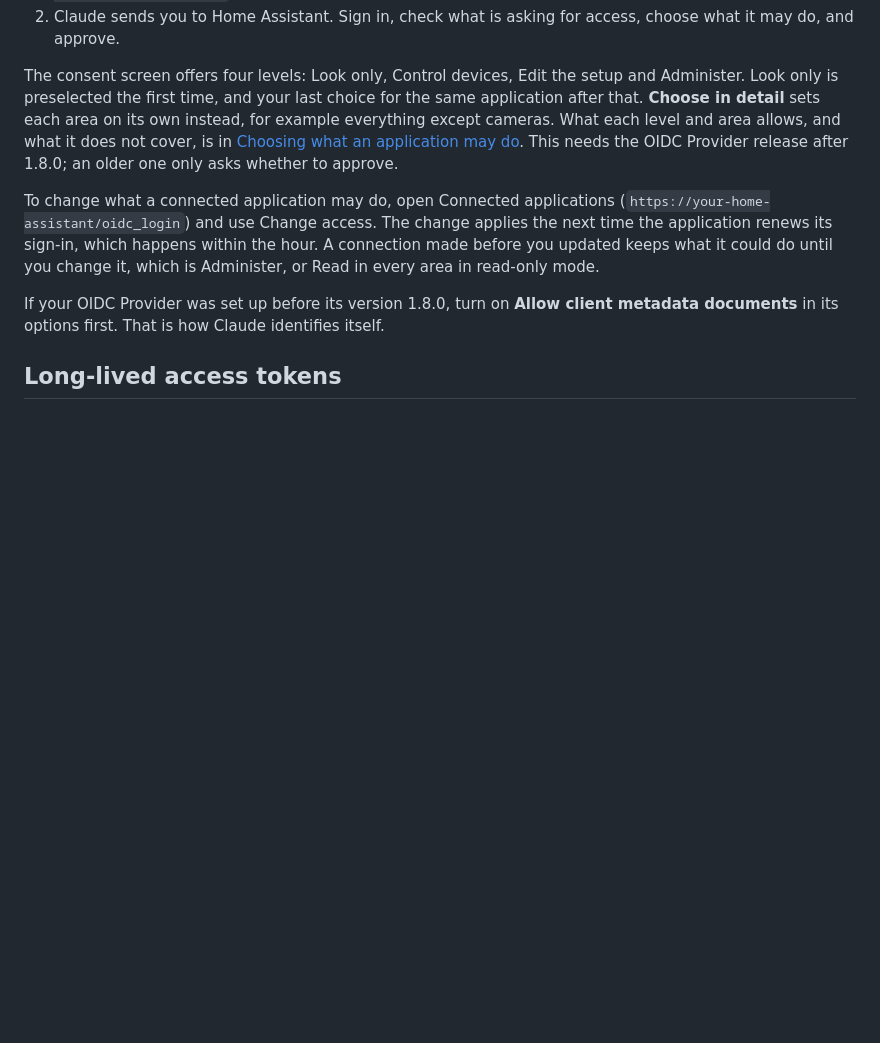
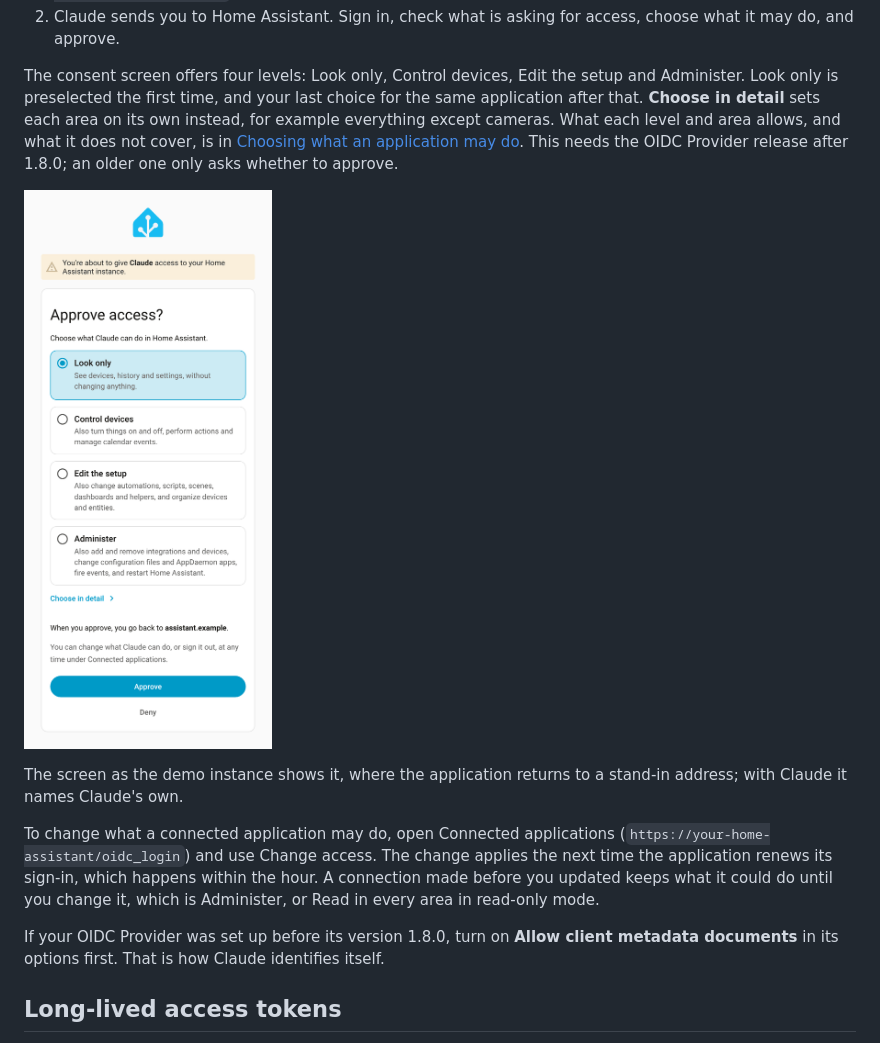
Before and after one commit to ganhammar/hass-mcp-server, a Markdown page: docs/connecting.md, the part around the change. GitHub-like rendering; pictures changed too: docs/images/consent.png (added); blank space fills up the shorter version.

```diff
--- a/docs/connecting.md
+++ b/docs/connecting.md
@@ -15,6 +15,10 @@ Claude connects from its own servers, not from your browser, so Home Assistant h
 2. Claude sends you to Home Assistant. Sign in, check what is asking for access, choose what it may do, and approve.
 
 The consent screen offers four levels: Look only, Control devices, Edit the setup and Administer. Look only is preselected the first time, and your last choice for the same application after that. **Choose in detail** sets each area on its own instead, for example everything except cameras. What each level and area allows, and what it does not cover, is in [Choosing what an application may do](security.md#choosing-what-an-application-may-do). This needs the OIDC Provider release after 1.8.0; an older one only asks whether to approve.
+
+![The consent screen: Claude is asking for access, with the four levels listed and Look only selected, Choose in detail below them, and the Approve and Deny buttons.](images/consent.png)
+
+The screen as the demo instance shows it, where the application returns to a stand-in address; with Claude it names Claude's own.
 
 To change what a connected application may do, open Connected applications (`https://your-home-assistant/oidc_login`) and use Change access. The change applies the next time the application renews its sign-in, which happens within the hour. A connection made before you updated keeps what it could do until you change it, which is Administer, or Read in every area in read-only mode.
 
```
Also changed, not shown: README.md (+2 -0 lines), 2 other files.
